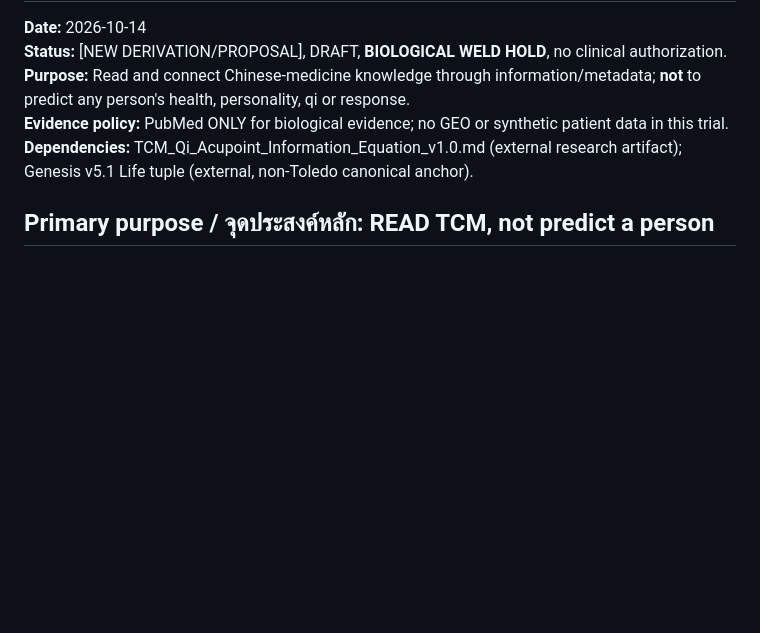
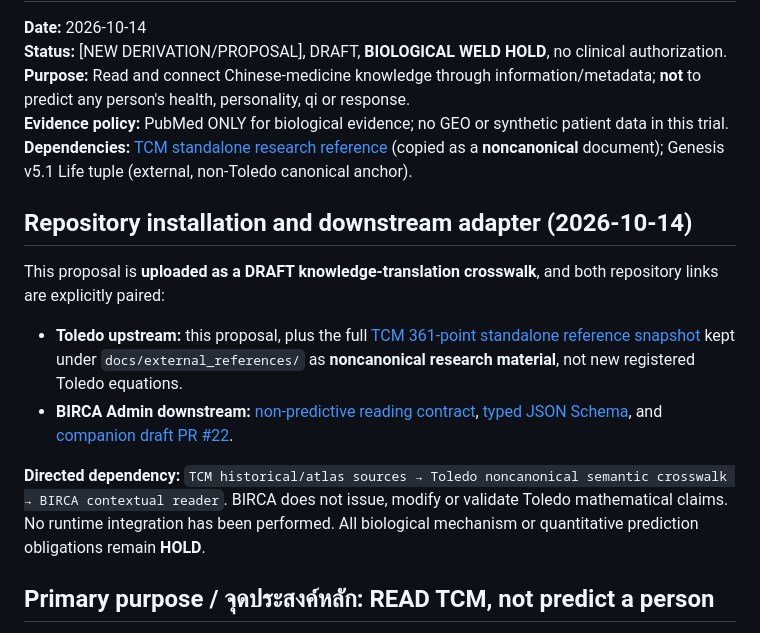
Before and after one commit to morrocwi/toledo, a Markdown page: docs/proposals/PROP-TCM-BIRCA-01.md, the part around the change. GitHub-like rendering; blank space fills up the shorter version.

Commit message:
docs: link Toledo TCM source snapshot with BIRCA downstream readout PR

```diff
--- a/docs/proposals/PROP-TCM-BIRCA-01.md
+++ b/docs/proposals/PROP-TCM-BIRCA-01.md
@@ -4,8 +4,17 @@
 **Status:** [NEW DERIVATION/PROPOSAL], DRAFT, **BIOLOGICAL WELD HOLD**, no clinical authorization.
 **Purpose:** Read and connect Chinese-medicine knowledge through information/metadata; **not** to predict any person's health, personality, qi or response.
 **Evidence policy:** PubMed ONLY for biological evidence; no GEO or synthetic patient data in this trial.
-**Dependencies:** TCM_Qi_Acupoint_Information_Equation_v1.0.md (external research artifact); Genesis v5.1 Life tuple (external, non-Toledo canonical anchor).
+**Dependencies:** [TCM standalone research reference](../external_references/TCM_Qi_Acupoint_Information_Equation_v1.0.md) (copied as a **noncanonical** document); Genesis v5.1 Life tuple (external, non-Toledo canonical anchor).
 
+
+## Repository installation and downstream adapter (2026-10-14)
+
+This proposal is **uploaded as a DRAFT knowledge-translation crosswalk**, and both repository links are explicitly paired:
+
+- **Toledo upstream:** this proposal, plus the full [TCM 361-point standalone reference snapshot](../external_references/TCM_Qi_Acupoint_Information_Equation_v1.0.md) kept under `docs/external_references/` as **noncanonical research material**, not new registered Toledo equations.
+- **BIRCA Admin downstream:** [non-predictive reading contract](https://github.com/morrocwi/birca_admin_5.0/blob/research/tcm-knowledge-readout-20261014/docs/TCM_TOLEDO_KNOWLEDGE_READOUT_BRIDGE_V1.md), [typed JSON Schema](https://github.com/morrocwi/birca_admin_5.0/blob/research/tcm-knowledge-readout-20261014/docs/contracts/tcm_toledo_birca_semantic_bridge_v1.json), and [companion draft PR #22](https://github.com/morrocwi/birca_admin_5.0/pull/22).
+
+**Directed dependency:** `TCM historical/atlas sources → Toledo noncanonical semantic crosswalk → BIRCA contextual reader`. BIRCA does not issue, modify or validate Toledo mathematical claims. No runtime integration has been performed. All biological mechanism or quantitative prediction obligations remain **HOLD**.
 
 ## Primary purpose / จุดประสงค์หลัก: READ TCM, not predict a person
 
```
